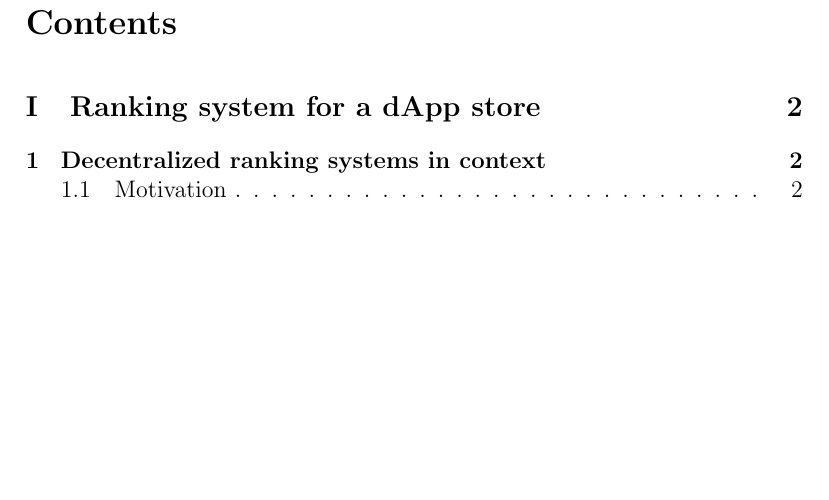
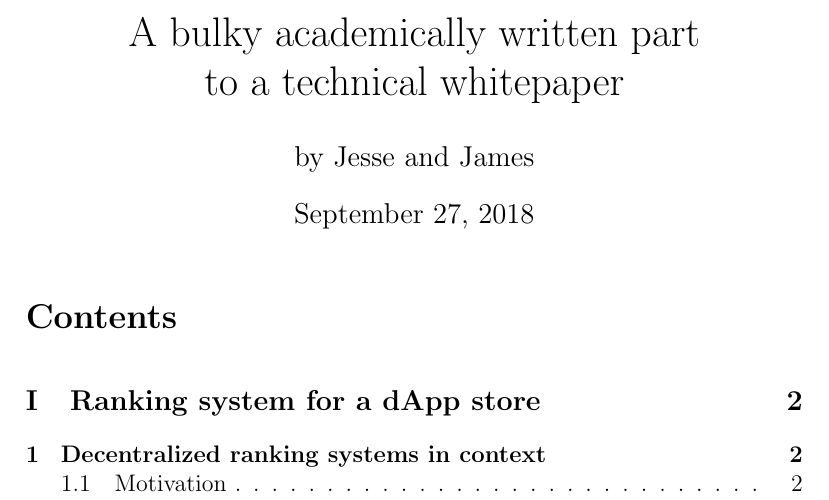
Before and after one commit to Nikolaj-K/NOS-voting-system-research, a LaTeX document (voting-paper/main.tex, which reads voting-paper/overhead/usepackages.tex): part of page 1 of 23, cut at the place of the change, the shorter picture padded with empty space. Compiled offline with pdfLaTeX.

Commit message:
do title

```diff
--- a/voting-paper/main.tex
+++ b/voting-paper/main.tex
@@ -3,13 +2,14 @@
 
-%\title{A not so small \LaTeX{} Article Template\thanks{To your mother}}
-%\author{Your Name  \\ Your Company / University  \\ \and  The Other Dude \\ His Company / University \\ }
-%\date{25.12.00} or be a certain date
-%\date{ } or there is no date
-\date{\today}
+\usepackage{listings}
+\usepackage{color}
+
+\title{A bulky academically written part\\ to a technical whitepaper} %\thanks{To your mother, in the footnotes}
+\author{by Jesse and James}
+\date{\today} %%options: \date{25.12.00},%\date{ }
 
 \begin{document} %%%%%%%%%%
 
-%\maketitle %% needs `\title` being uncommented
+\maketitle %% needs `\title` being uncommented
 
 \tableofcontents \newpage
 
--- a/voting-paper/overhead/usepackages.tex
+++ /dev/null
@@ -1,3 +0,0 @@
-
-\usepackage{listings}
-\usepackage{color}
```
Also changed, not shown: voting-paper/main.pdf, voting-paper/main.tex (1 more changed lines).
